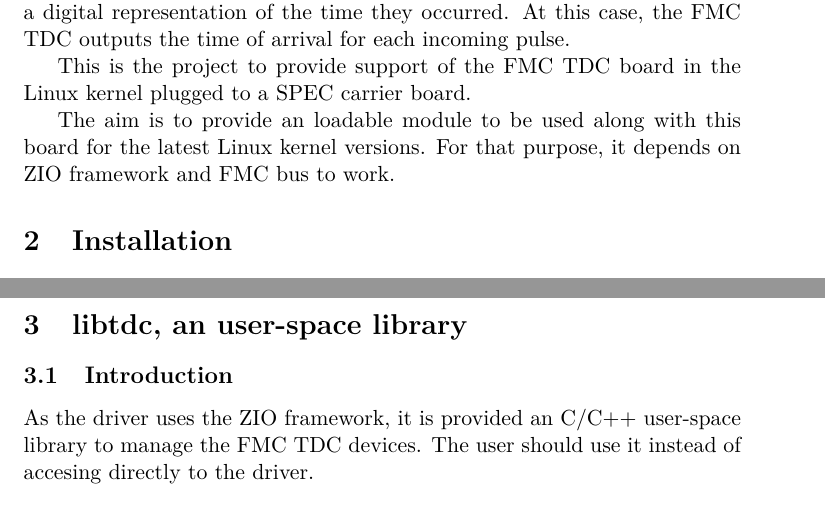
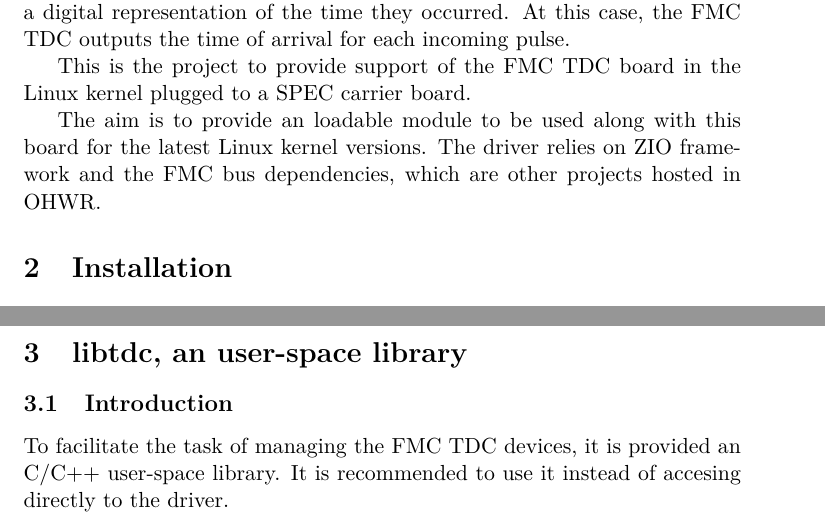
Before and after one commit to vascoguita/fmc-tdc, a LaTeX document (doc/fmc-tdc.tex): two parts of pages 2 and 3 of 6, joined at a grey line, cut so that both start at the same text. Compiled offline with pdfLaTeX.

Commit message:
tdc/doc: minor changes
Signed-off-by: Samuel Iglesias Gonsalvez <siglesias@igalia.com>

```diff
--- a/doc/fmc-tdc.tex
+++ b/doc/fmc-tdc.tex
@@ -30,7 +30,9 @@
 
 This is the project to provide support of the FMC TDC board in the Linux kernel plugged to a SPEC carrier board.
 
-The aim is to provide an loadable module to be used along with this board for the latest Linux kernel versions. For that purpose, it depends on ZIO framework and FMC bus to work.
+The aim is to provide an loadable module to be used along with this board for
+the latest Linux kernel versions. The driver relies on ZIO framework and the FMC
+bus dependencies, which are other projects hosted in OHWR.
 
 \section{Installation}
 \subsection{Dependencies}
@@ -87,7 +89,9 @@
 
 \subsection{Introduction}
 
-As the driver uses the ZIO framework, it is provided an C/C++ user-space library to manage the FMC TDC devices. The user should use it instead of accesing directly to the driver.
+To facilitate the task of managing the FMC TDC devices, it is provided an C/C++
+user-space library. It is recommended to use it instead of accesing directly to
+the driver.
 
 \subsection{API}
 
```
